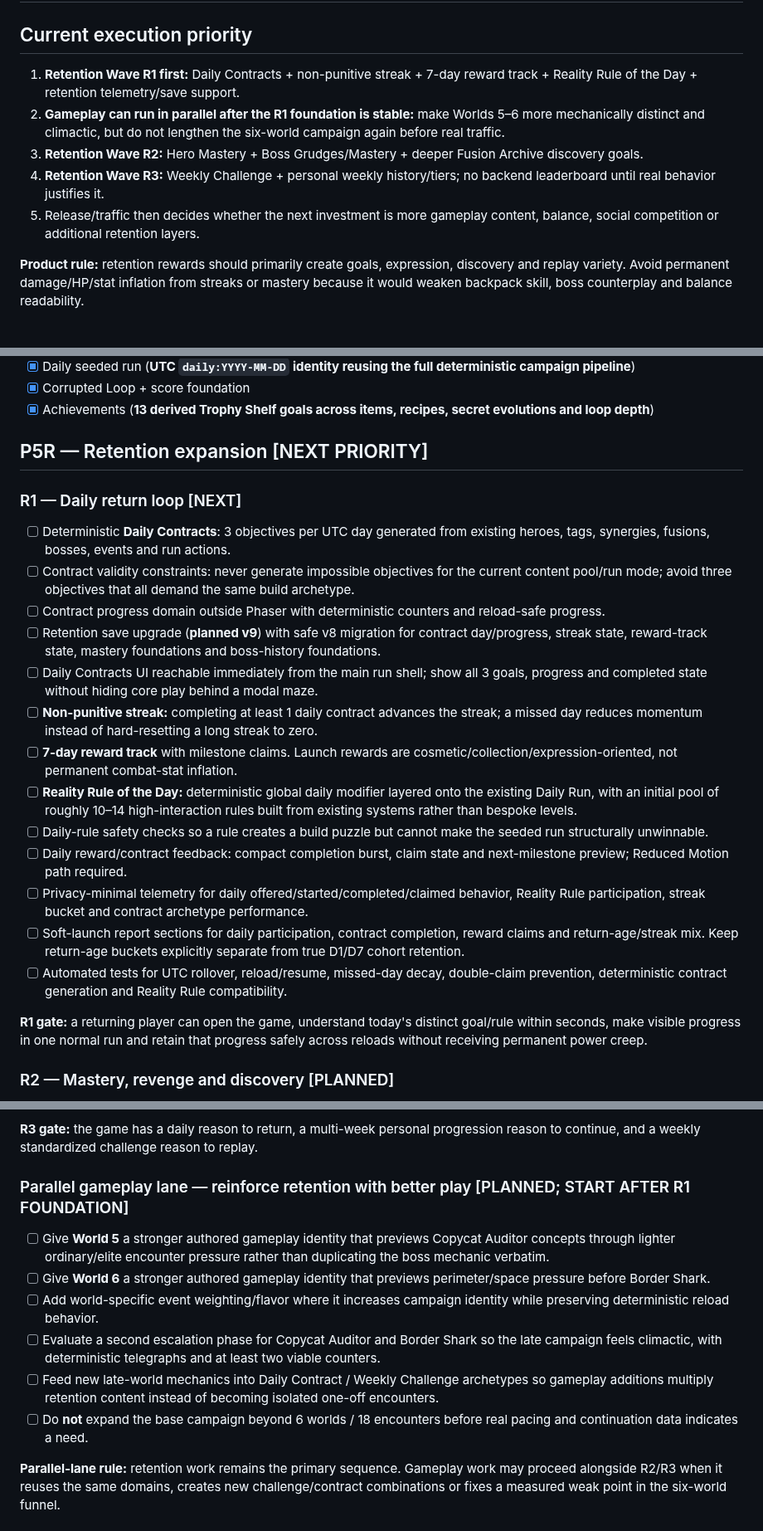
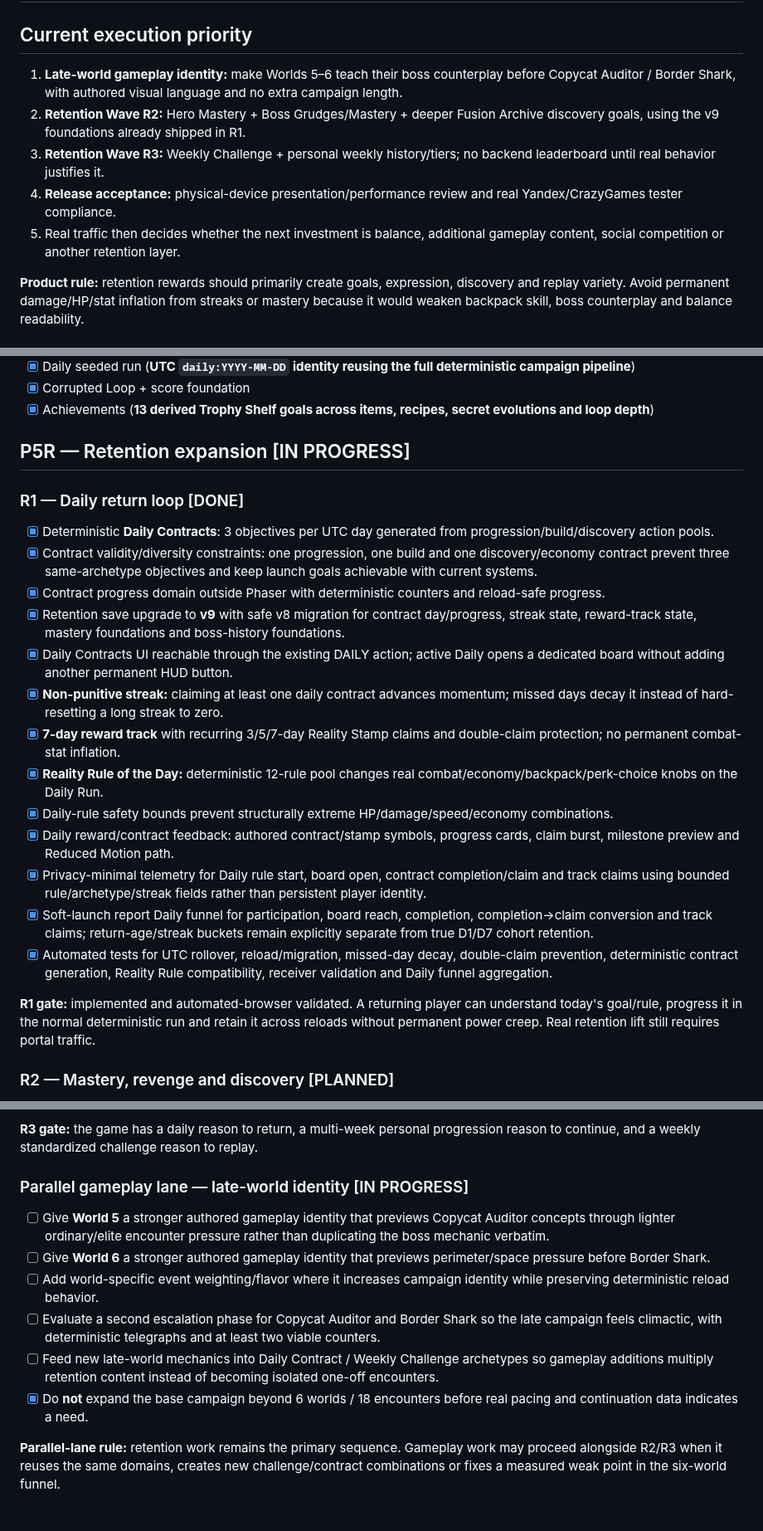
Before and after one commit to ivangemini/Game3, a Markdown page: ROADMAP.md, 3 parts joined by grey strips. Shown at 83% size. GitHub-like rendering.

Commit message:
docs: close R1 and advance late-world lane

```diff
--- a/ROADMAP.md
+++ b/ROADMAP.md
@@ -1,11 +1,11 @@
 # Game3 Roadmap
 
 ## Current execution priority
-1. **Retention Wave R1 first:** Daily Contracts + non-punitive streak + 7-day reward track + Reality Rule of the Day + retention telemetry/save support.
-2. **Gameplay can run in parallel after the R1 foundation is stable:** make Worlds 5–6 more mechanically distinct and climactic, but do not lengthen the six-world campaign again before real traffic.
-3. **Retention Wave R2:** Hero Mastery + Boss Grudges/Mastery + deeper Fusion Archive discovery goals.
-4. **Retention Wave R3:** Weekly Challenge + personal weekly history/tiers; no backend leaderboard until real behavior justifies it.
-5. Release/traffic then decides whether the next investment is more gameplay content, balance, social competition or additional retention layers.
+1. **Late-world gameplay identity:** make Worlds 5–6 teach their boss counterplay before Copycat Auditor / Border Shark, with authored visual language and no extra campaign length.
+2. **Retention Wave R2:** Hero Mastery + Boss Grudges/Mastery + deeper Fusion Archive discovery goals, using the v9 foundations already shipped in R1.
+3. **Retention Wave R3:** Weekly Challenge + personal weekly history/tiers; no backend leaderboard until real behavior justifies it.
+4. **Release acceptance:** physical-device presentation/performance review and real Yandex/CrazyGames tester compliance.
+5. Real traffic then decides whether the next investment is balance, additional gameplay content, social competition or another retention layer.
 
 **Product rule:** retention rewards should primarily create goals, expression, discovery and replay variety. Avoid permanent damage/HP/stat inflation from streaks or mastery because it would weaken backpack skill, boss counterplay and balance readability.
 
@@ -104,24 +104,24 @@
 - [x] Corrupted Loop + score foundation
 - [x] Achievements (**13 derived Trophy Shelf goals across items, recipes, secret evolutions and loop depth**)
 
-## P5R — Retention expansion [NEXT PRIORITY]
+## P5R — Retention expansion [IN PROGRESS]
 
-### R1 — Daily return loop [NEXT]
-- [ ] Deterministic **Daily Contracts**: 3 objectives per UTC day generated from existing heroes, tags, synergies, fusions, bosses, events and run actions.
-- [ ] Contract validity constraints: never generate impossible objectives for the current content pool/run mode; avoid three objectives that all demand the same build archetype.
-- [ ] Contract progress domain outside Phaser with deterministic counters and reload-safe progress.
-- [ ] Retention save upgrade (**planned v9**) with safe v8 migration for contract day/progress, streak state, reward-track state, mastery foundations and boss-history foundations.
-- [ ] Daily Contracts UI reachable immediately from the main run shell; show all 3 goals, progress and completed state without hiding core play behind a modal maze.
-- [ ] **Non-punitive streak:** completing at least 1 daily contract advances the streak; a missed day reduces momentum instead of hard-resetting a long streak to zero.
-- [ ] **7-day reward track** with milestone claims. Launch rewards are cosmetic/collection/expression-oriented, not permanent combat-stat inflation.
-- [ ] **Reality Rule of the Day:** deterministic global daily modifier layered onto the existing Daily Run, with an initial pool of roughly 10–14 high-interaction rules built from existing systems rather than bespoke levels.
-- [ ] Daily-rule safety checks so a rule creates a build puzzle but cannot make the seeded run structurally unwinnable.
-- [ ] Daily reward/contract feedback: compact completion burst, claim state and next-milestone preview; Reduced Motion path required.
-- [ ] Privacy-minimal telemetry for daily offered/started/completed/claimed behavior, Reality Rule participation, streak bucket and contract archetype performance.
-- [ ] Soft-launch report sections for daily participation, contract completion, reward claims and return-age/streak mix. Keep return-age buckets explicitly separate from true D1/D7 cohort retention.
-- [ ] Automated tests for UTC rollover, reload/resume, missed-day decay, double-claim prevention, deterministic contract generation and Reality Rule compatibility.
+### R1 — Daily return loop [DONE]
+- [x] Deterministic **Daily Contracts**: 3 objectives per UTC day generated from progression/build/discovery action pools.
+- [x] Contract validity/diversity constraints: one progression, one build and one discovery/economy contract prevent three same-archetype objectives and keep launch goals achievable with current systems.
+- [x] Contract progress domain outside Phaser with deterministic counters and reload-safe progress.
+- [x] Retention save upgrade to **v9** with safe v8 migration for contract day/progress, streak state, reward-track state, mastery foundations and boss-history foundations.
+- [x] Daily Contracts UI reachable through the existing DAILY action; active Daily opens a dedicated board without adding another permanent HUD button.
+- [x] **Non-punitive streak:** claiming at least one daily contract advances momentum; missed days decay it instead of hard-resetting a long streak to zero.
+- [x] **7-day reward track** with recurring 3/5/7-day Reality Stamp claims and double-claim protection; no permanent combat-stat inflation.
+- [x] **Reality Rule of the Day:** deterministic 12-rule pool changes real combat/economy/backpack/perk-choice knobs on the Daily Run.
+- [x] Daily-rule safety bounds prevent structurally extreme HP/damage/speed/economy combinations.
+- [x] Daily reward/contract feedback: authored contract/stamp symbols, progress cards, claim burst, milestone preview and Reduced Motion path.
+- [x] Privacy-minimal telemetry for Daily rule start, board open, contract completion/claim and track claims using bounded rule/archetype/streak fields rather than persistent player identity.
+- [x] Soft-launch report Daily funnel for participation, board reach, completion, completion→claim conversion and track claims; return-age/streak buckets remain explicitly separate from true D1/D7 cohort retention.
+- [x] Automated tests for UTC rollover, reload/migration, missed-day decay, double-claim prevention, deterministic contract generation, Reality Rule compatibility, receiver validation and Daily funnel aggregation.
 
-**R1 gate:** a returning player can open the game, understand today's distinct goal/rule within seconds, make visible progress in one normal run and retain that progress safely across reloads without receiving permanent power creep.
+**R1 gate:** implemented and automated-browser validated. A returning player can understand today's goal/rule, progress it in the normal deterministic run and retain it across reloads without permanent power creep. Real retention lift still requires portal traffic.
 
 ### R2 — Mastery, revenge and discovery [PLANNED]
 - [ ] **Hero Mastery** tracks for all 4 heroes, initially targeting ~20 mastery levels per hero.
@@ -146,13 +146,13 @@
 
 **R3 gate:** the game has a daily reason to return, a multi-week personal progression reason to continue, and a weekly standardized challenge reason to replay.
 
-### Parallel gameplay lane — reinforce retention with better play [PLANNED; START AFTER R1 FOUNDATION]
+### Parallel gameplay lane — late-world identity [IN PROGRESS]
 - [ ] Give **World 5** a stronger authored gameplay identity that previews Copycat Auditor concepts through lighter ordinary/elite encounter pressure rather than duplicating the boss mechanic verbatim.
 - [ ] Give **World 6** a stronger authored gameplay identity that previews perimeter/space pressure before Border Shark.
 - [ ] Add world-specific event weighting/flavor where it increases campaign identity while preserving deterministic reload behavior.
 - [ ] Evaluate a second escalation phase for Copycat Auditor and Border Shark so the late campaign feels climactic, with deterministic telegraphs and at least two viable counters.
 - [ ] Feed new late-world mechanics into Daily Contract / Weekly Challenge archetypes so gameplay additions multiply retention content instead of becoming isolated one-off encounters.
-- [ ] Do **not** expand the base campaign beyond 6 worlds / 18 encounters before real pacing and continuation data indicates a need.
+- [x] Do **not** expand the base campaign beyond 6 worlds / 18 encounters before real pacing and continuation data indicates a need.
 
 **Parallel-lane rule:** retention work remains the primary sequence. Gameplay work may proceed alongside R2/R3 when it reuses the same domains, creates new challenge/contract combinations or fixes a measured weak point in the six-world funnel.
 
```
Also changed, not shown: other parts of ROADMAP.md (+6 -6 lines).
